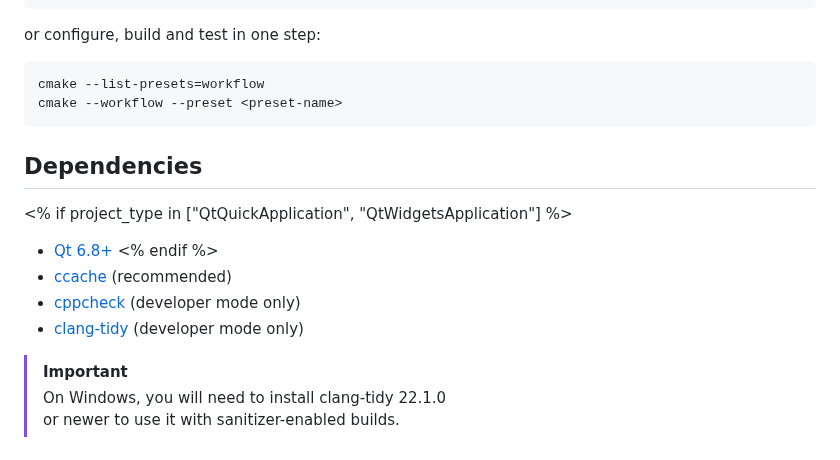
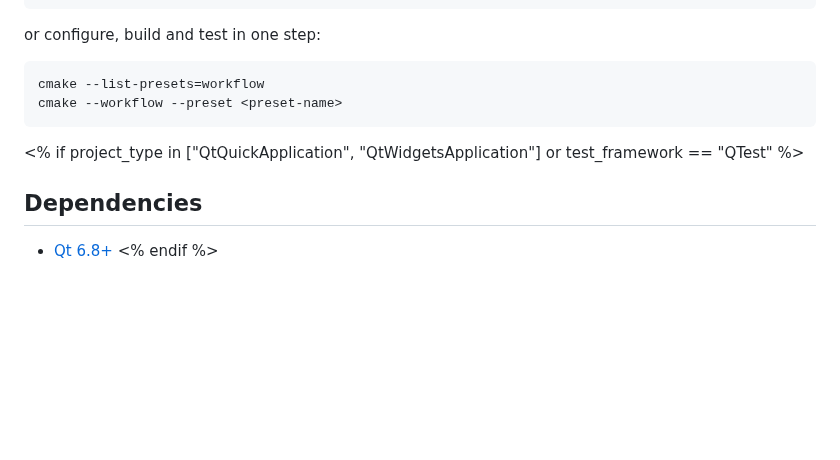
Before and after one commit to snezsky/gena, a Markdown page: assets/common/README.md, the part around the change. Rendered like a GitHub page; blank space fills up the shorter version.

````diff
--- a/assets/common/README.md
+++ b/assets/common/README.md
@@ -16,14 +16,7 @@ cmake --list-presets=workflow
 cmake --workflow --preset <preset-name>
 ```
 
+<% if project_type in ["QtQuickApplication", "QtWidgetsApplication"] or test_framework == "QTest" %>
 ## Dependencies
-<% if project_type in ["QtQuickApplication", "QtWidgetsApplication"] %>
 - [Qt 6.8+](https://www.qt.io/development/download-qt-installer-oss)
 <% endif %>
-- [ccache](https://ccache.dev/download.html) (recommended)
-- [cppcheck](https://cppcheck.sourceforge.io/) (developer mode only)
-- [clang-tidy](https://github.com/llvm/llvm-project/releases/) (developer mode only)
-
-> [!IMPORTANT]
-> On Windows, you will need to install clang-tidy 22.1.0
-  or newer to use it with sanitizer-enabled builds.
````
Also changed, not shown: README.md (+6 -37 lines), docs/gui.png.
